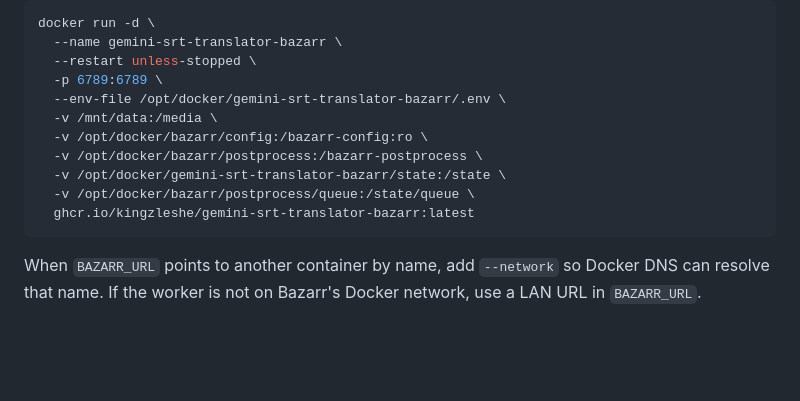
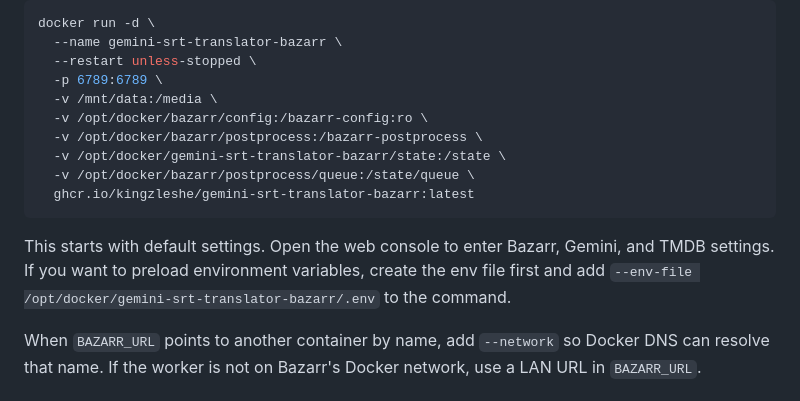
Before and after one commit to kingzleshe/gemini-srt-translator-bazarr, a Markdown page: docs/CONFIGURATION.md, the part around the change. GitHub-like rendering; blank space fills up the shorter version.

````diff
--- a/docs/CONFIGURATION.md
+++ b/docs/CONFIGURATION.md
@@ -56,7 +56,6 @@ docker run -d \
   --name gemini-srt-translator-bazarr \
   --restart unless-stopped \
   -p 6789:6789 \
-  --env-file /opt/docker/gemini-srt-translator-bazarr/.env \
   -v /mnt/data:/media \
   -v /opt/docker/bazarr/config:/bazarr-config:ro \
   -v /opt/docker/bazarr/postprocess:/bazarr-postprocess \
@@ -64,6 +63,11 @@ docker run -d \
   -v /opt/docker/bazarr/postprocess/queue:/state/queue \
   ghcr.io/kingzleshe/gemini-srt-translator-bazarr:latest
 ```
+
+This starts with default settings. Open the web console to enter Bazarr, Gemini,
+and TMDB settings. If you want to preload environment variables, create the env
+file first and add `--env-file /opt/docker/gemini-srt-translator-bazarr/.env`
+to the command.
 
 When `BAZARR_URL` points to another container by name, add `--network` so Docker
 DNS can resolve that name. If the worker is not on Bazarr's Docker network, use
````
Also changed, not shown: README.md (+10 -1 lines).
